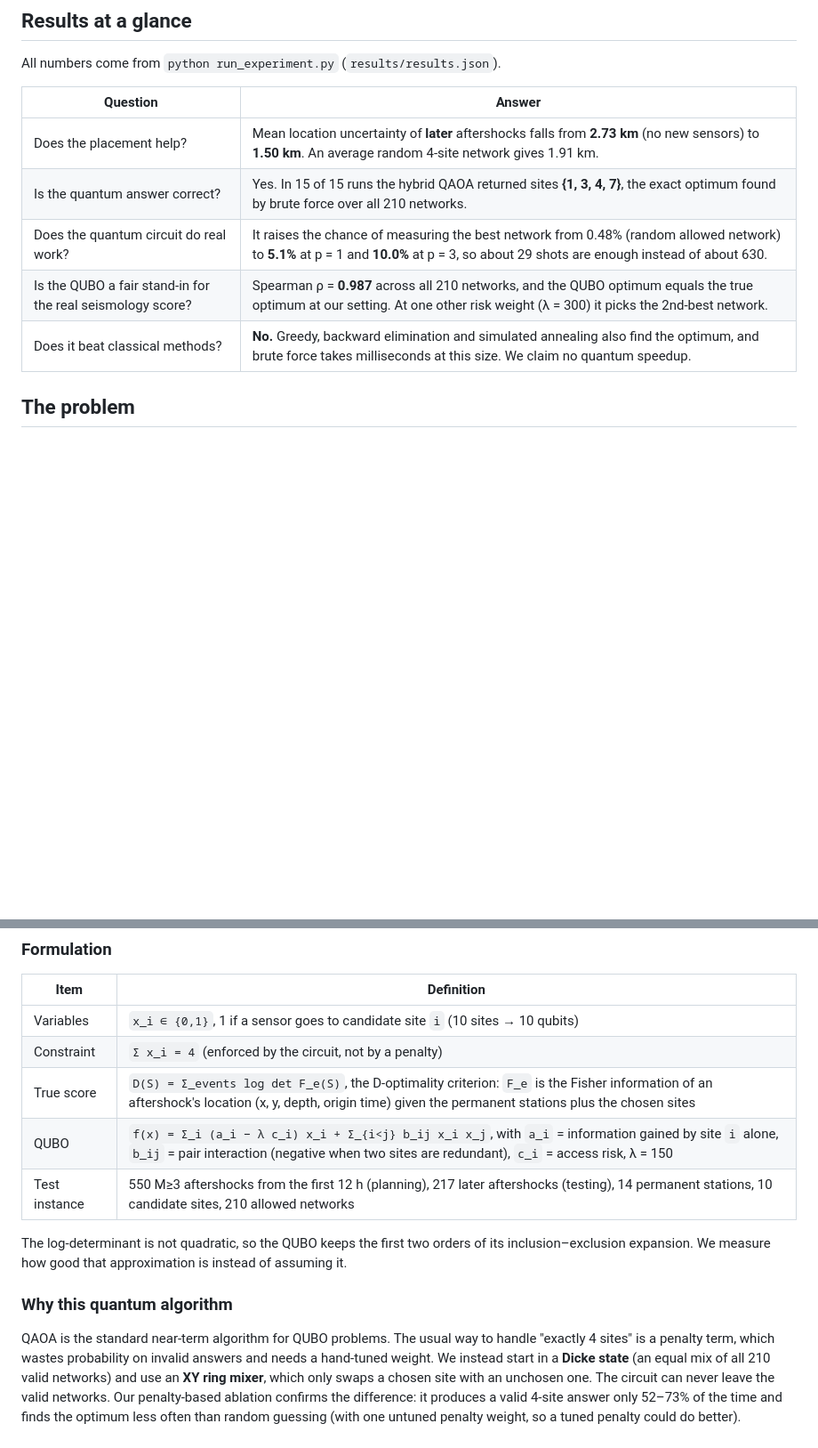
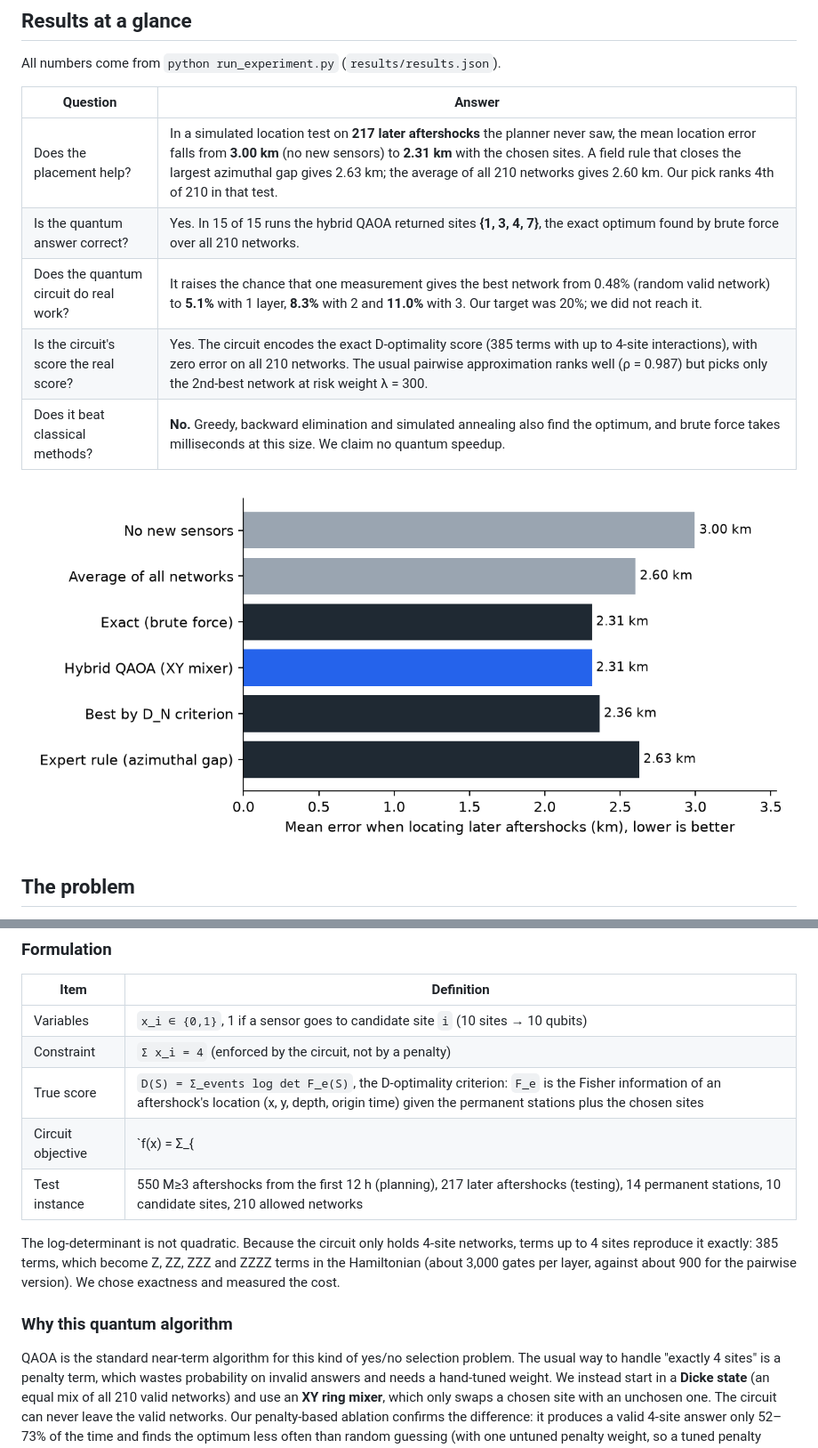
Before and after one commit to MuhammadAbdullah80/quakenet-q, a Markdown page: README.md, 2 parts joined by grey strips. Shown at 89% size. Rendered like a GitHub page; pictures changed too: figures/location_test.png (added); blank space fills up the shorter version.

Commit message:
Full experiment results with the exact objective; report, README and video script updated
Co-Authored-By: Claude Opus 5.5 <noreply@anthropic.com>

```diff
--- a/README.md
+++ b/README.md
@@ -19,11 +19,13 @@ All numbers come from `python run_experiment.py` (`results/results.json`).
 
 | Question | Answer |
 |---|---|
-| Does the placement help? | Mean location uncertainty of **later** aftershocks falls from **2.73 km** (no new sensors) to **1.50 km**. An average random 4-site network gives 1.91 km. |
+| Does the placement help? | In a simulated location test on **217 later aftershocks** the planner never saw, the mean location error falls from **3.00 km** (no new sensors) to **2.31 km** with the chosen sites. A field rule that closes the largest azimuthal gap gives 2.63 km; the average of all 210 networks gives 2.60 km. Our pick ranks 4th of 210 in that test. |
 | Is the quantum answer correct? | Yes. In 15 of 15 runs the hybrid QAOA returned sites **{1, 3, 4, 7}**, the exact optimum found by brute force over all 210 networks. |
-| Does the quantum circuit do real work? | It raises the chance of measuring the best network from 0.48% (random allowed network) to **5.1%** at p = 1 and **10.0%** at p = 3, so about 29 shots are enough instead of about 630. |
-| Is the QUBO a fair stand-in for the real seismology score? | Spearman ρ = **0.987** across all 210 networks, and the QUBO optimum equals the true optimum at our setting. At one other risk weight (λ = 300) it picks the 2nd-best network. |
+| Does the quantum circuit do real work? | It raises the chance that one measurement gives the best network from 0.48% (random valid network) to **5.1%** with 1 layer, **8.3%** with 2 and **11.0%** with 3. Our target was 20%; we did not reach it. |
+| Is the circuit's score the real score? | Yes. The circuit encodes the exact D-optimality score (385 terms with up to 4-site interactions), with zero error on all 210 networks. The usual pairwise approximation ranks well (ρ = 0.987) but picks only the 2nd-best network at risk weight λ = 300. |
 | Does it beat classical methods? | **No.** Greedy, backward elimination and simulated annealing also find the optimum, and brute force takes milliseconds at this size. We claim no quantum speedup. |
+
+![Location error on later aftershocks](figures/location_test.png)
 
 ## The problem
 
@@ -38,15 +40,17 @@ All numbers come from `python run_experiment.py` (`results/results.json`).
 | Variables | `x_i ∈ {0,1}`, 1 if a sensor goes to candidate site `i` (10 sites → 10 qubits) |
 | Constraint | `Σ x_i = 4` (enforced by the circuit, not by a penalty) |
 | True score | `D(S) = Σ_events log det F_e(S)`, the D-optimality criterion: `F_e` is the Fisher information of an aftershock's location (x, y, depth, origin time) given the permanent stations plus the chosen sites |
-| QUBO | `f(x) = Σ_i (a_i − λ c_i) x_i + Σ_{i<j} b_ij x_i x_j`, with `a_i` = information gained by site `i` alone, `b_ij` = pair interaction (negative when two sites are redundant), `c_i` = access risk, λ = 150 |
+| Circuit objective | `f(x) = Σ_{|T|≤4} w_T Π_{i∈T} x_i − λ Σ_i c_i x_i`: the inclusion–exclusion (Möbius) expansion of `D`, exact on every 4-site network. `w_{i}` = information from site `i` alone, `w_{ij}` = pair interaction (negative when two sites are redundant), and so on up to groups of 4; `c_i` = access risk, λ = 150 |
 | Test instance | 550 M≥3 aftershocks from the first 12 h (planning), 217 later aftershocks (testing), 14 permanent stations, 10 candidate sites, 210 allowed networks |
 
-The log-determinant is not quadratic, so the QUBO keeps the first two orders of its
-inclusion–exclusion expansion. We measure how good that approximation is instead of assuming it.
+The log-determinant is not quadratic. Because the circuit only holds 4-site networks, terms up to
+4 sites reproduce it exactly: 385 terms, which become Z, ZZ, ZZZ and ZZZZ terms in the Hamiltonian
+(about 3,000 gates per layer, against about 900 for the pairwise version). We chose exactness and
+measured the cost.
 
 ### Why this quantum algorithm
 
-QAOA is the standard near-term algorithm for QUBO problems. The usual way to handle "exactly 4
+QAOA is the standard near-term algorithm for this kind of yes/no selection problem. The usual way to handle "exactly 4
 sites" is a penalty term, which wastes probability on invalid answers and needs a hand-tuned
 weight. We instead start in a **Dicke state** (an equal mix of all 210 valid networks) and use an
 **XY ring mixer**, which only swaps a chosen site with an unchosen one. The circuit can never leave
```
Also changed, not shown: other parts of README.md (+14 -7 lines), CLAUDE.md (+2 -2 lines), VIDEO_SCRIPT.md (+2 -2 lines), figures/blur_by_method.png (deleted), figures/formulation_check.png, figures/qaoa_performance.png, figures/tradeoff.png, 4 other files.
